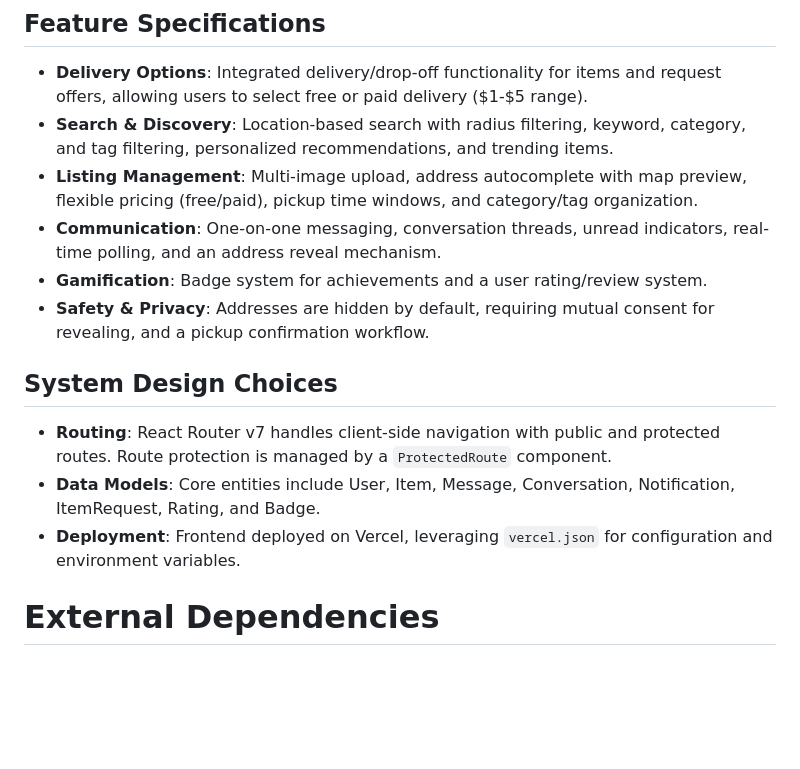
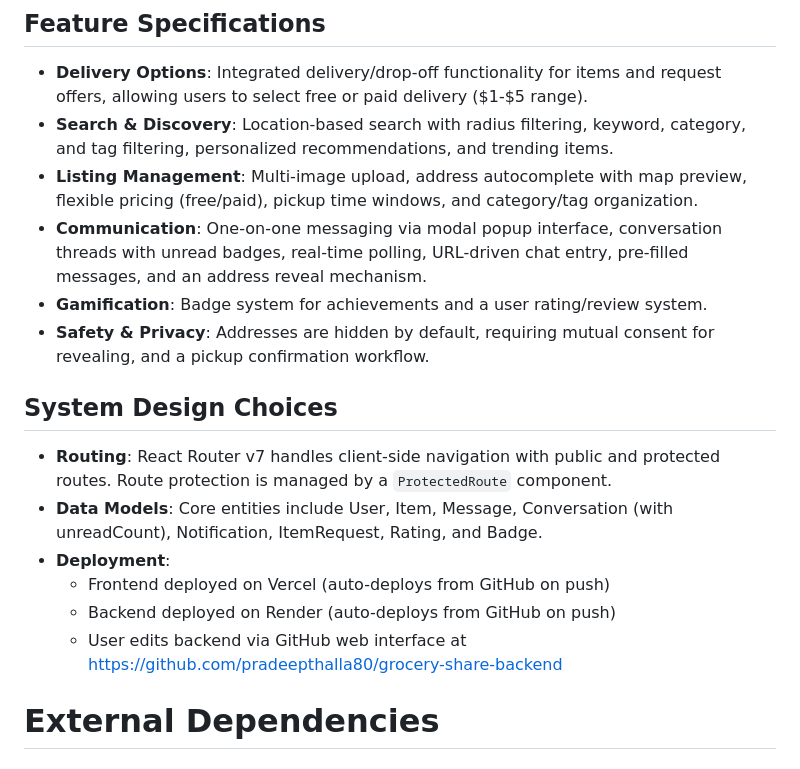
Before and after one commit to pradeepthalla80/grocery-share-frontend, a Markdown page: replit.md, the part around one of its changes. Drawn GitHub-style; blank space fills up the shorter version.

```diff
--- a/replit.md
+++ b/replit.md
@@ -26,15 +90,18 @@ The UI is built with React 19, TypeScript, and Vite 7. Styling utilizes Tailwind
 - **Delivery Options**: Integrated delivery/drop-off functionality for items and request offers, allowing users to select free or paid delivery ($1-$5 range).
 - **Search & Discovery**: Location-based search with radius filtering, keyword, category, and tag filtering, personalized recommendations, and trending items.
 - **Listing Management**: Multi-image upload, address autocomplete with map preview, flexible pricing (free/paid), pickup time windows, and category/tag organization.
-- **Communication**: One-on-one messaging, conversation threads, unread indicators, real-time polling, and an address reveal mechanism.
+- **Communication**: One-on-one messaging via modal popup interface, conversation threads with unread badges, real-time polling, URL-driven chat entry, pre-filled messages, and an address reveal mechanism.
 - **Gamification**: Badge system for achievements and a user rating/review system.
 - **Safety & Privacy**: Addresses are hidden by default, requiring mutual consent for revealing, and a pickup confirmation workflow.
 
 ## System Design Choices
 
 - **Routing**: React Router v7 handles client-side navigation with public and protected routes. Route protection is managed by a `ProtectedRoute` component.
-- **Data Models**: Core entities include User, Item, Message, Conversation, Notification, ItemRequest, Rating, and Badge.
-- **Deployment**: Frontend deployed on Vercel, leveraging `vercel.json` for configuration and environment variables.
+- **Data Models**: Core entities include User, Item, Message, Conversation (with unreadCount), Notification, ItemRequest, Rating, and Badge.
+- **Deployment**:
+  - Frontend deployed on Vercel (auto-deploys from GitHub on push)
+  - Backend deployed on Render (auto-deploys from GitHub on push)
+  - User edits backend via GitHub web interface at https://github.com/pradeepthalla80/grocery-share-backend
 
 # External Dependencies
 
```
Also changed, not shown: other parts of replit.md (+80 -2 lines).
